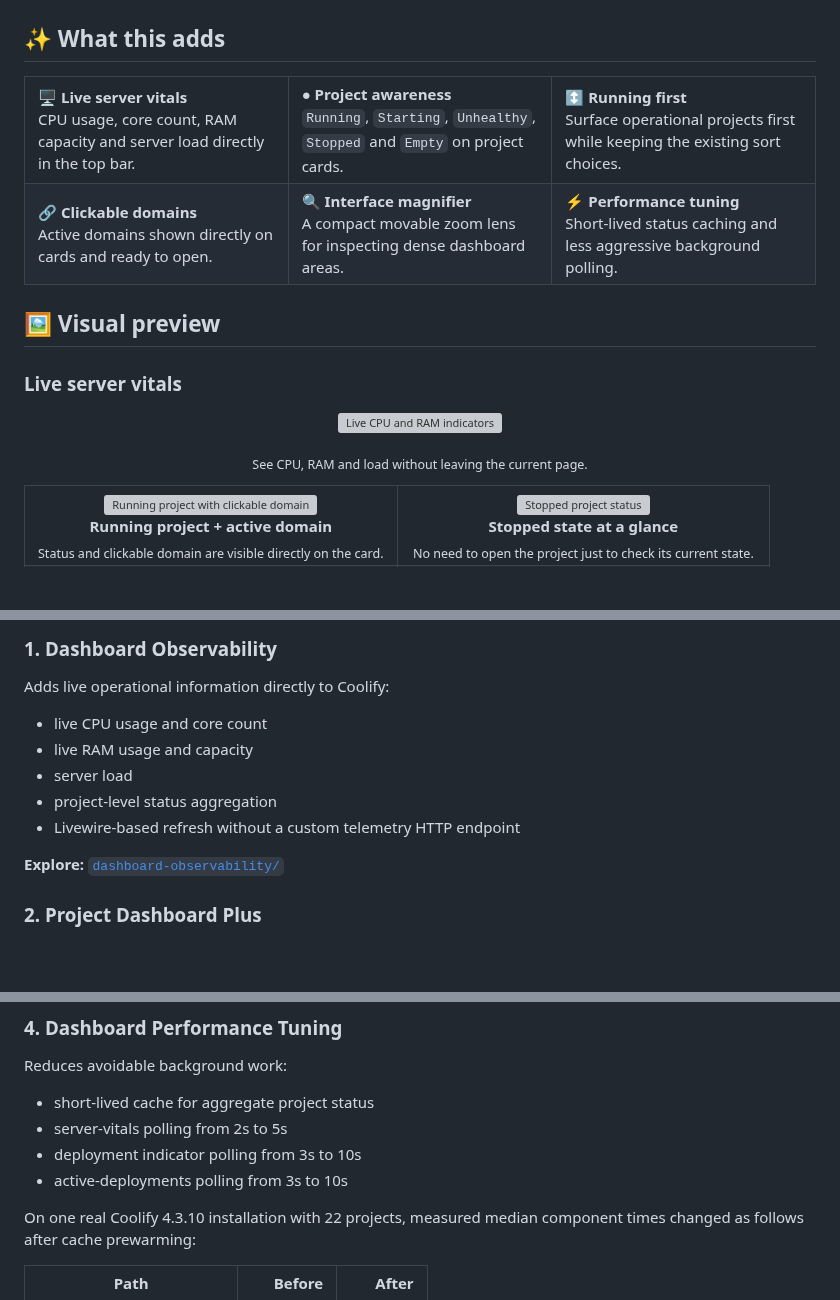
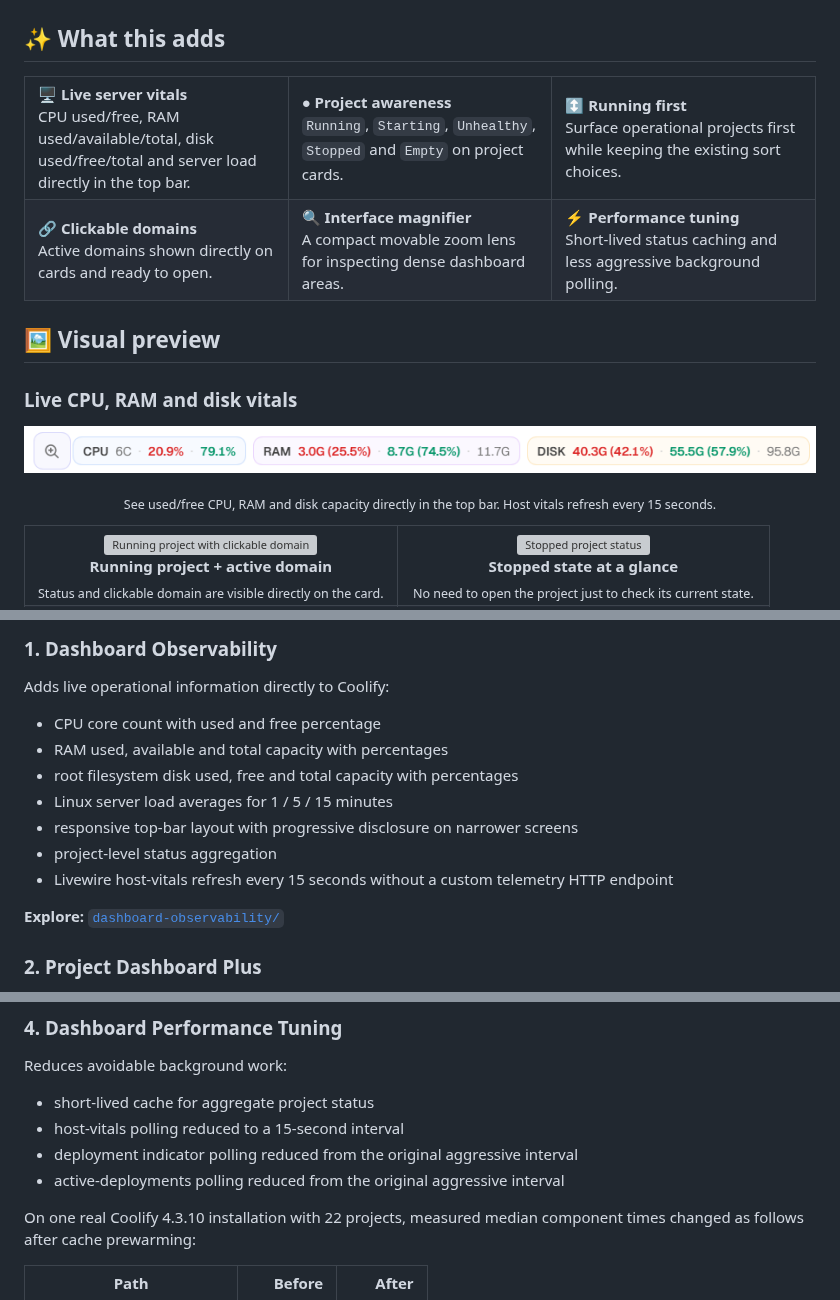
Before and after one commit to AAA-It-uae/coolify-community-enhancements, a Markdown page: README.md, 3 parts joined by grey strips. GitHub-like rendering; pictures changed too: assets/screenshots/server-vitals-cpu-ram-disk.png (added); blank space fills up the shorter version; grey boxes are pictures that could not be loaded.

```diff
--- a/README.md
+++ b/README.md
@@ -27,7 +27,7 @@
 
 <table>
 <tr>
-<td width="33%"><b>🖥️ Live server vitals</b><br>CPU usage, core count, RAM capacity and server load directly in the top bar.</td>
+<td width="33%"><b>🖥️ Live server vitals</b><br>CPU used/free, RAM used/available/total, disk used/free/total and server load directly in the top bar.</td>
 <td width="33%"><b>● Project awareness</b><br><code>Running</code>, <code>Starting</code>, <code>Unhealthy</code>, <code>Stopped</code> and <code>Empty</code> on project cards.</td>
 <td width="33%"><b>↕ Running first</b><br>Surface operational projects first while keeping the existing sort choices.</td>
 </tr>
@@ -40,13 +40,13 @@
 
 ## 🖼️ Visual preview
 
-### Live server vitals
+### Live CPU, RAM and disk vitals
 
 <p align="center">
-  <img src="assets/screenshots/server-vitals-cpu-ram.webp" alt="Live CPU and RAM indicators" width="690">
+  <img src="assets/screenshots/server-vitals-cpu-ram-disk.png" alt="Live CPU, RAM and disk indicators" width="100%">
 </p>
 
-<p align="center"><sub>See CPU, RAM and load without leaving the current page.</sub></p>
+<p align="center"><sub>See used/free CPU, RAM and disk capacity directly in the top bar. Host vitals refresh every 15 seconds.</sub></p>
 
 <table>
 <tr>
@@ -81,11 +81,13 @@
 
 Adds live operational information directly to Coolify:
 
-- live CPU usage and core count
-- live RAM usage and capacity
-- server load
+- CPU core count with used and free percentage
+- RAM used, available and total capacity with percentages
+- root filesystem disk used, free and total capacity with percentages
+- Linux server load averages for 1 / 5 / 15 minutes
+- responsive top-bar layout with progressive disclosure on narrower screens
 - project-level status aggregation
-- Livewire-based refresh without a custom telemetry HTTP endpoint
+- Livewire host-vitals refresh every 15 seconds without a custom telemetry HTTP endpoint
 
 **Explore:** [`dashboard-observability/`](dashboard-observability/)
 
@@ -117,9 +119,9 @@ Adds a compact interface inspection tool:
 Reduces avoidable background work:
 
 - short-lived cache for aggregate project status
-- server-vitals polling from 2s to 5s
-- deployment indicator polling from 3s to 10s
-- active-deployments polling from 3s to 10s
+- host-vitals polling reduced to a 15-second interval
+- deployment indicator polling reduced from the original aggressive interval
+- active-deployments polling reduced from the original aggressive interval
 
 On one real Coolify 4.3.10 installation with 22 projects, measured median component times changed as follows after cache prewarming:
 
```
Also changed, not shown: other parts of README.md (+1 -0 lines), dashboard-observability/README.md (+29 -6 lines), 5 other files.
